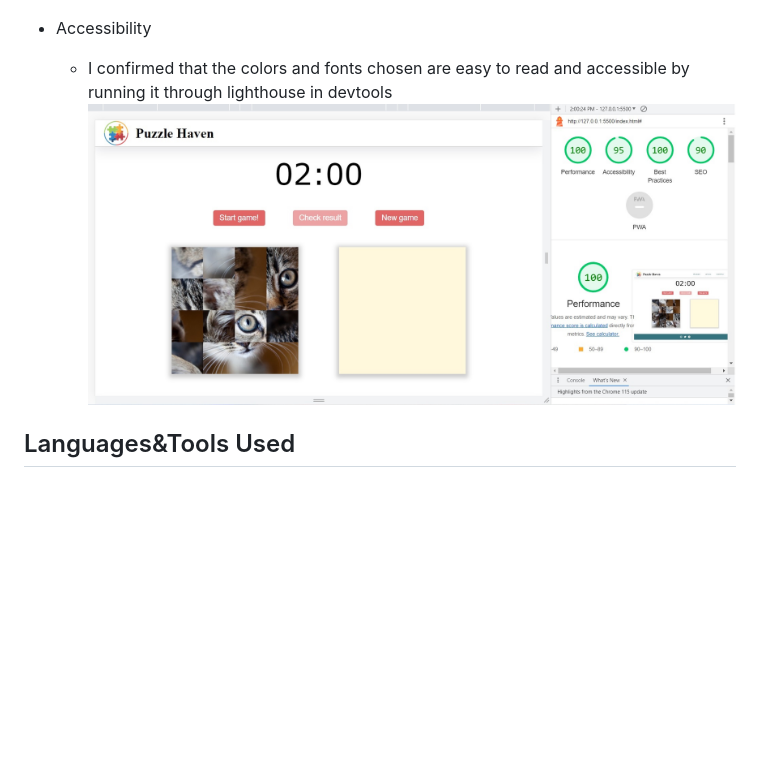
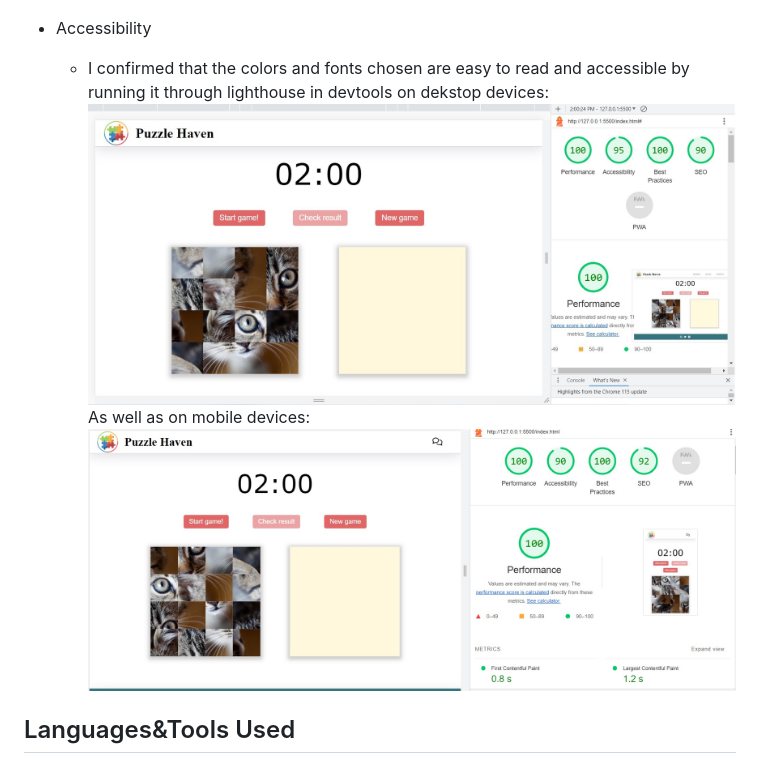
Before and after one commit to Anestezia-zip/Puzzle-game, a Markdown page: README.md, the part around the change. GitHub-like rendering; pictures changed too: assets/img/puzzle-lighthouse-mobile.jpg; blank space fills up the shorter version.

Commit message:
added lighthouse graph on mobile devices to the readme file

```diff
--- a/README.md
+++ b/README.md
@@ -67,8 +67,10 @@ It is important to close attention to user interactions to guarantee a user-frie
 ![jshint testing](assets/img/jshint-testing.jpg)
 
 - Accessibility
-    - I confirmed that the colors and fonts chosen are easy to read and accessible by running it through lighthouse in devtools
+    - I confirmed that the colors and fonts chosen are easy to read and accessible by running it through lighthouse in devtools on dekstop devices:
 ![lighthouse](assets/img/puzzle-lighthouse-dekstop.jpg)
+As well as on mobile devices:
+![lighthouse](assets/img/puzzle-lighthouse-mobile.jpg)
 
 ## Languages&Tools Used
 
```
